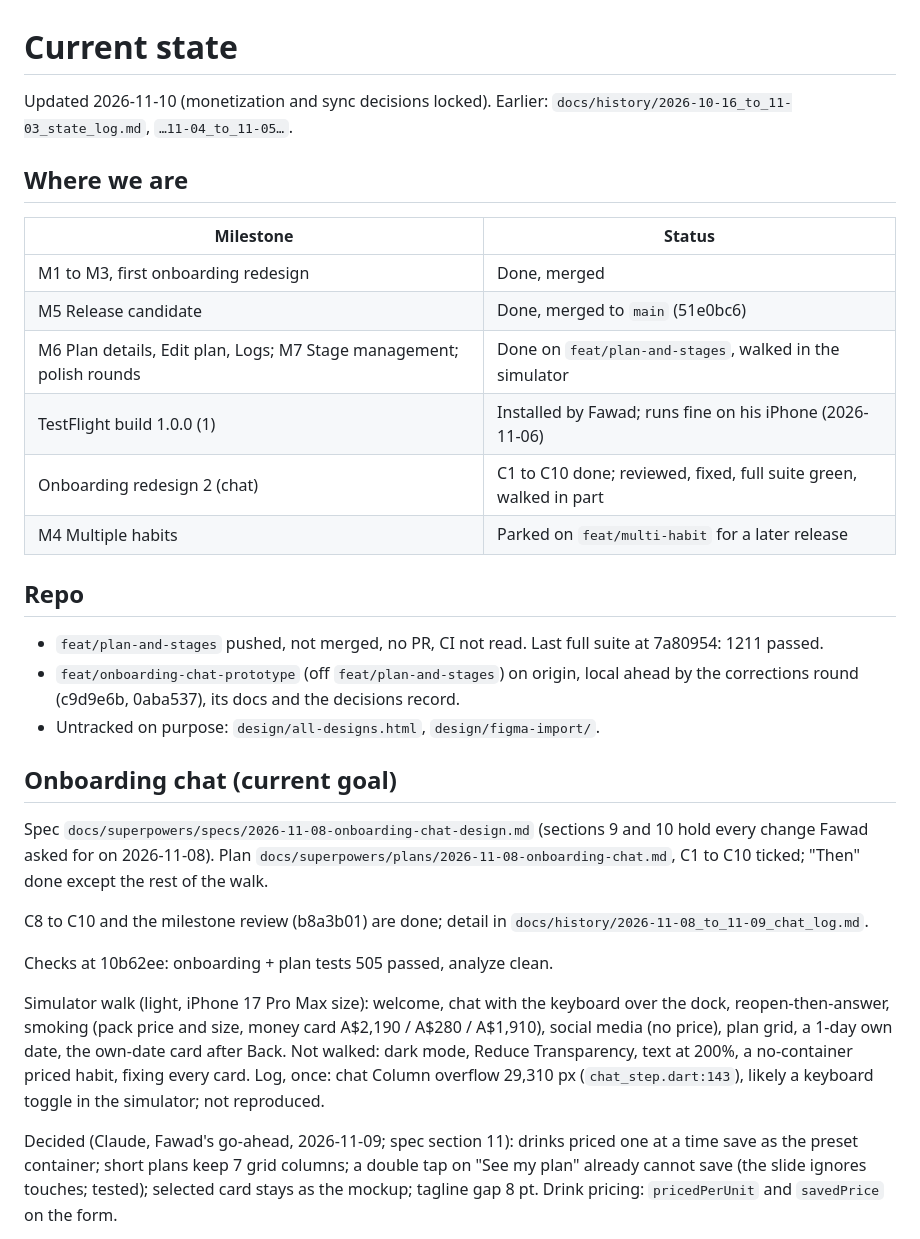
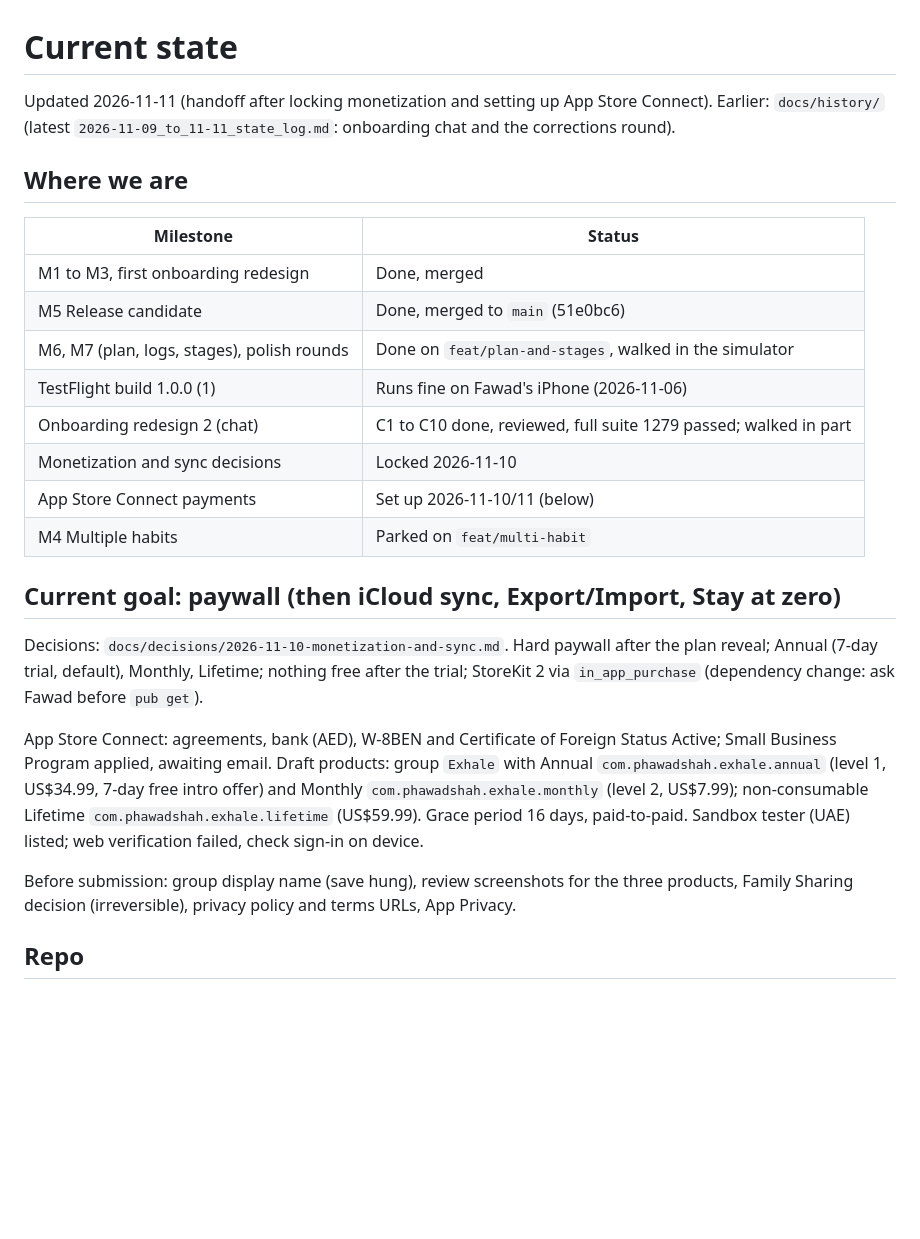
Before and after one commit to phawadshah2/exhale, a Markdown page: docs/CURRENT_STATE.md, the part around one of its changes. Drawn GitHub-style; blank space fills up the shorter version.

```diff
--- a/docs/CURRENT_STATE.md
+++ b/docs/CURRENT_STATE.md
@@ -1,6 +1,8 @@
 # Current state
 
-Updated 2026-11-10 (monetization and sync decisions locked). Earlier: `docs/history/2026-10-16_to_11-03_state_log.md`, `…11-04_to_11-05…`.
+Updated 2026-11-11 (handoff after locking monetization and setting up App Store Connect).
+Earlier: `docs/history/` (latest `2026-11-09_to_11-11_state_log.md`: onboarding chat and
+the corrections round).
 
 ## Where we are
 
@@ -8,38 +10,28 @@ Updated 2026-11-10 (monetization and sync decisions locked). Earlier: `docs/hist
 |---|---|
 | M1 to M3, first onboarding redesign | Done, merged |
 | M5 Release candidate | Done, merged to `main` (51e0bc6) |
-| M6 Plan details, Edit plan, Logs; M7 Stage management; polish rounds | Done on `feat/plan-and-stages`, walked in the simulator |
-| TestFlight build 1.0.0 (1) | Installed by Fawad; runs fine on his iPhone (2026-11-06) |
-| Onboarding redesign 2 (chat) | C1 to C10 done; reviewed, fixed, full suite green, walked in part |
-| M4 Multiple habits | Parked on `feat/multi-habit` for a later release |
+| M6, M7 (plan, logs, stages), polish rounds | Done on `feat/plan-and-stages`, walked in the simulator |
+| TestFlight build 1.0.0 (1) | Runs fine on Fawad's iPhone (2026-11-06) |
+| Onboarding redesign 2 (chat) | C1 to C10 done, reviewed, full suite 1279 passed; walked in part |
+| Monetization and sync decisions | Locked 2026-11-10 |
+| App Store Connect payments | Set up 2026-11-10/11 (below) |
+| M4 Multiple habits | Parked on `feat/multi-habit` |
+
+## Current goal: paywall (then iCloud sync, Export/Import, Stay at zero)
+
+Decisions: `docs/decisions/2026-11-10-monetization-and-sync.md`. Hard paywall after the
+plan reveal; Annual (7-day trial, default), Monthly, Lifetime; nothing free after the
+trial; StoreKit 2 via `in_app_purchase` (dependency change: ask Fawad before `pub get`).
+
+App Store Connect: agreements, bank (AED), W-8BEN and Certificate of Foreign Status Active;
+Small Business Program applied, awaiting email. Draft products: group `Exhale` with Annual
+`com.phawadshah.exhale.annual` (level 1, US$34.99, 7-day free intro offer) and Monthly
+`com.phawadshah.exhale.monthly` (level 2, US$7.99); non-consumable Lifetime
+`com.phawadshah.exhale.lifetime` (US$59.99). Grace period 16 days, paid-to-paid. Sandbox
+tester (UAE) listed; web verification failed, check sign-in on device.
+
+Before submission: group display name (save hung), review screenshots for the three
+products, Family Sharing decision (irreversible), privacy policy and terms URLs, App Privacy.
 
 ## Repo
 
-- `feat/plan-and-stages` pushed, not merged, no PR, CI not read. Last full suite at 7a80954:
-  1211 passed.
-- `feat/onboarding-chat-prototype` (off `feat/plan-and-stages`) on origin, local ahead by
-  the corrections round (c9d9e6b, 0aba537), its docs and the decisions record.
-- Untracked on purpose: `design/all-designs.html`, `design/figma-import/`.
-
-## Onboarding chat (current goal)
-
-Spec `docs/superpowers/specs/2026-11-08-onboarding-chat-design.md` (sections 9 and 10 hold
-every change Fawad asked for on 2026-11-08). Plan `docs/superpowers/plans/2026-11-08-onboarding-chat.md`,
-C1 to C10 ticked; "Then" done except the rest of the walk.
-
-C8 to C10 and the milestone review (b8a3b01) are done; detail in `docs/history/2026-11-08_to_11-09_chat_log.md`.
-
-Checks at 10b62ee: onboarding + plan tests 505 passed, analyze clean.
-
-Simulator walk (light, iPhone 17 Pro Max size): welcome, chat with the keyboard over the
-dock, reopen-then-answer, smoking (pack price and size, money card A$2,190 / A$280 /
-A$1,910), social media (no price), plan grid, a 1-day own date, the own-date card after
-Back. Not walked: dark mode, Reduce Transparency, text at 200%, a no-container priced
-habit, fixing every card. Log, once: chat Column overflow 29,310 px (`chat_step.dart:143`),
-likely a keyboard toggle in the simulator; not reproduced.
-
-Decided (Claude, Fawad's go-ahead, 2026-11-09; spec section 11): drinks priced one at a
-time save as the preset container; short plans keep 7 grid columns; a double tap on "See my
-plan" already cannot save (the slide ignores touches; tested); selected card stays as the
-mockup; tagline gap 8 pt. Drink pricing: `pricedPerUnit` and `savedPrice` on the form.
-
```
Also changed, not shown: other parts of docs/CURRENT_STATE.md (+18 -50 lines), docs/history/2026-11-09_to_11-11_state_log.md (added, +50 -0 lines).
